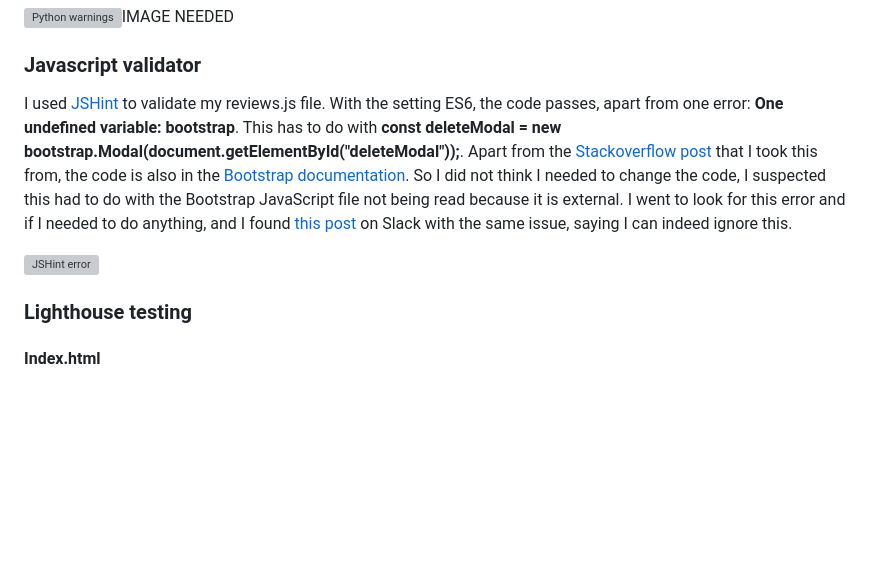
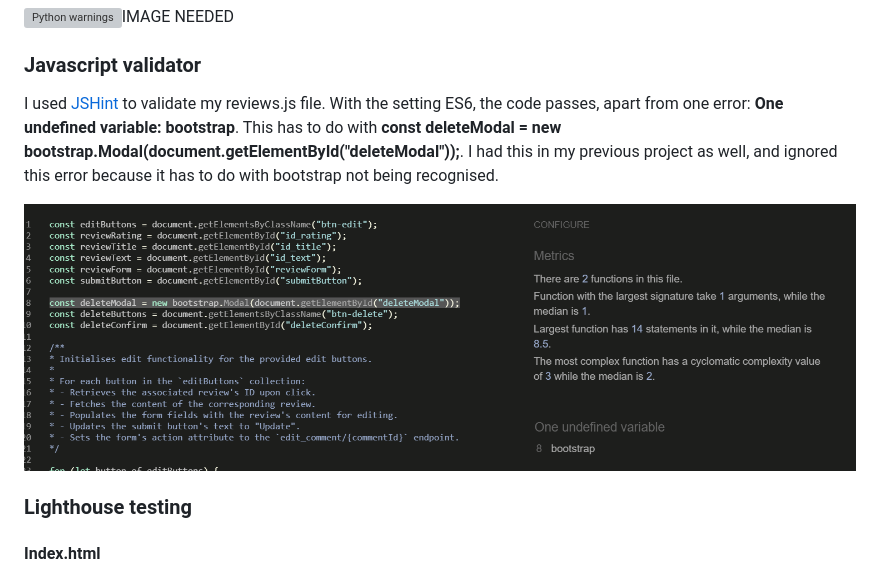
Before and after one commit to LizzyonGit/rates_r_us, a Markdown page: TESTING.md, the part around the change. Drawn GitHub-style; pictures changed too: docs/screenshots/js-validator.png (added); blank space fills up the shorter version; grey boxes are pictures that could not be loaded.

Commit message:
Docs: testing results

```diff
--- a/TESTING.md
+++ b/TESTING.md
@@ -64,9 +64,9 @@ Firstly, I need to shorten my lines and fix the incorrect white spaces, as I hav
 
 ### Javascript validator
 
-I used [JSHint](https://jshint.com/) to validate my reviews.js file. With the setting ES6, the code passes, apart from one error: **One undefined variable: bootstrap**. This has to do with **const deleteModal = new bootstrap.Modal(document.getElementById("deleteModal"));**. Apart from the [Stackoverflow post](https://stackoverflow.com/questions/62101647/.javascript-bootstrap-open-bootstrap-modal-with-javascript-and-not-with-button) that I took this from, the code is also in the [Bootstrap documentation](https://getbootstrap.com/docs/5.3/components/modal/#via-javascript). So I did not think I needed to change the code, I suspected this had to do with the Bootstrap JavaScript file not being read because it is external. I went to look for this error and if I needed to do anything, and I found [this post](https://code-institute-room.slack.com/archives/C026PTF46F5/p1718936785177029) on Slack with the same issue, saying I can indeed ignore this.
+I used [JSHint](https://jshint.com/) to validate my reviews.js file. With the setting ES6, the code passes, apart from one error: **One undefined variable: bootstrap**. This has to do with **const deleteModal = new bootstrap.Modal(document.getElementById("deleteModal"));**. I had this in my previous project as well, and ignored this error because it has to do with bootstrap not being recognised.
 
- ![JSHint error](docs/screenshots/jshint.png)
+ ![JSHint error](docs/screenshots/js-validator.png)
 
 ### Lighthouse testing
 
```
Also changed, not shown: 1 other file.
